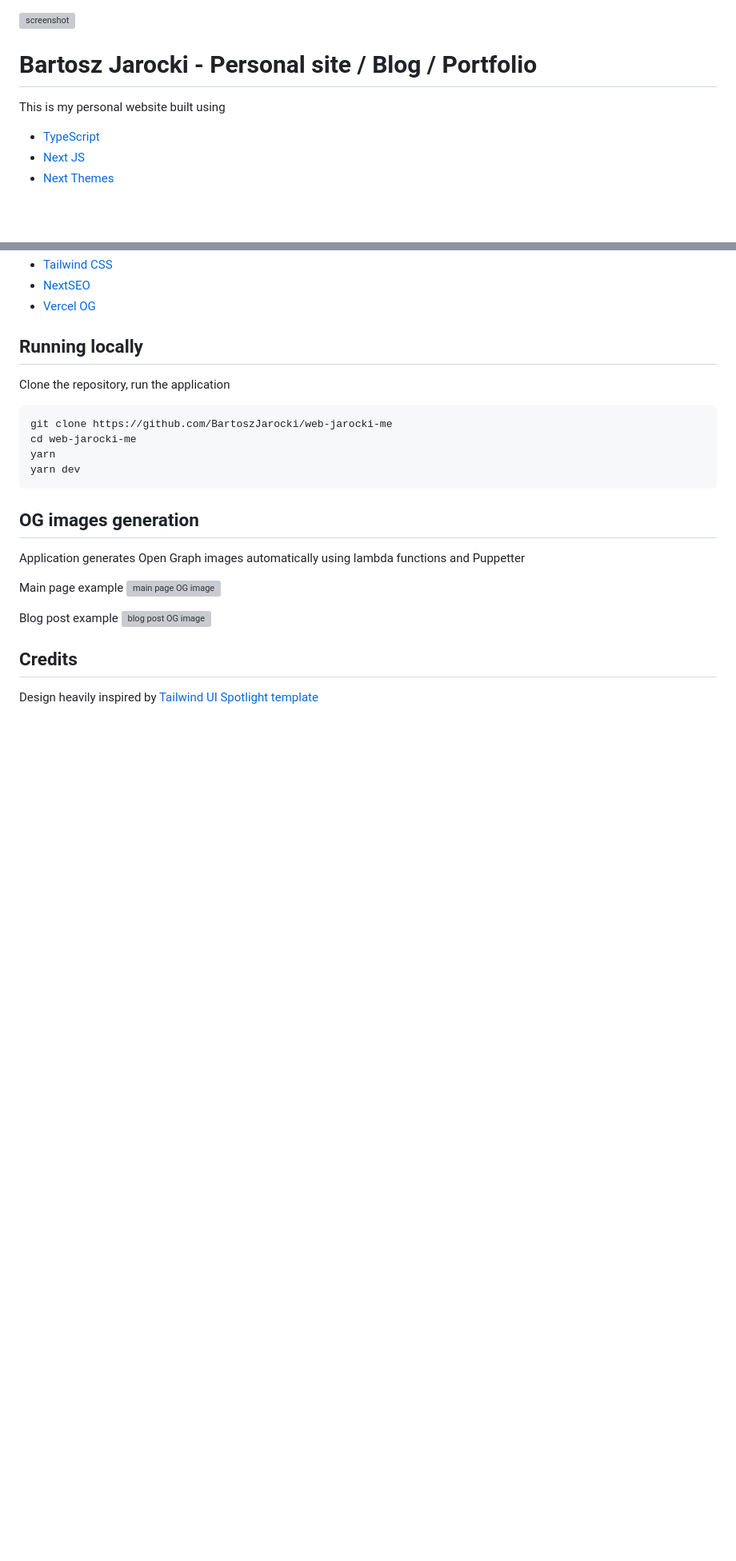
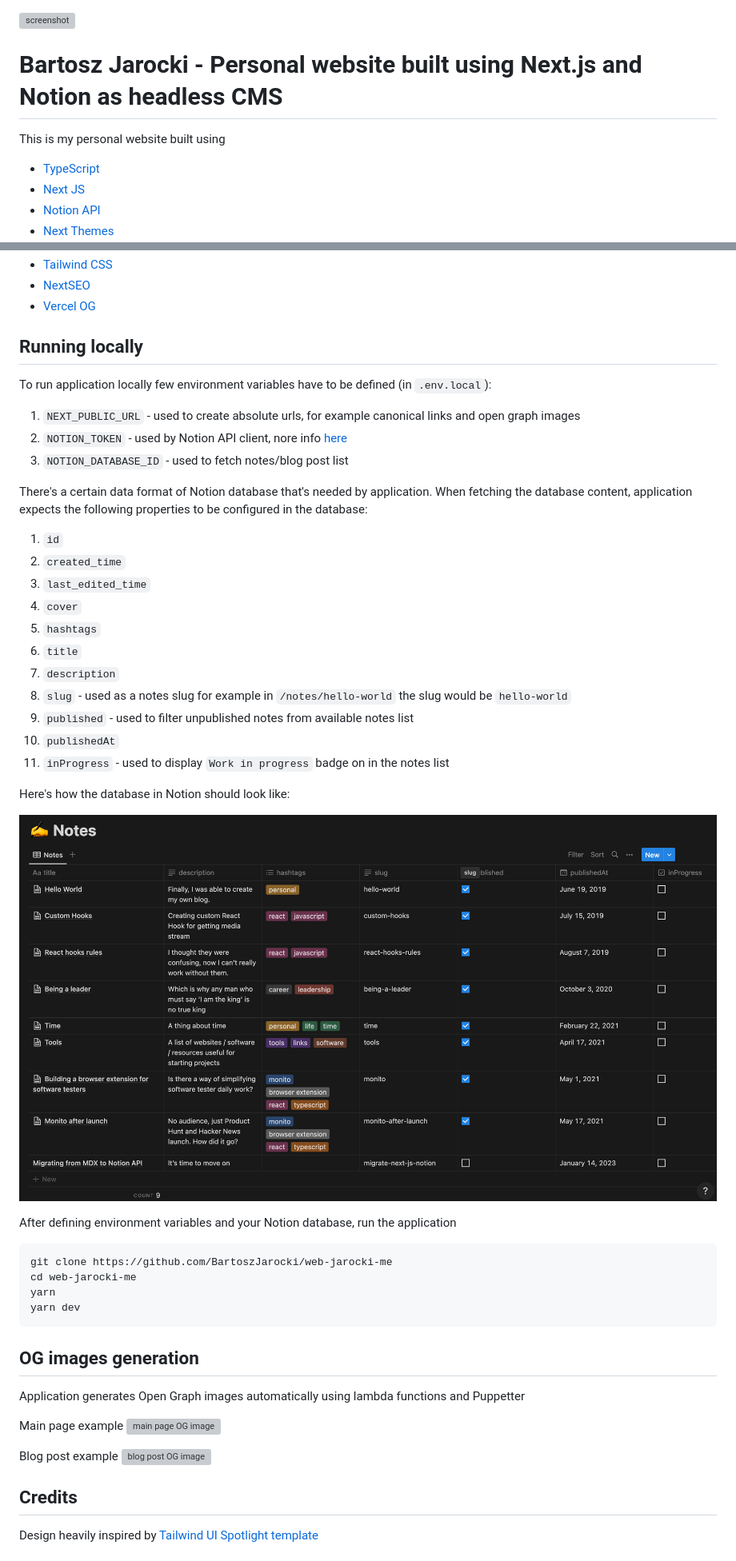
Before and after one commit to BartoszJarocki/jarocki.me, a Markdown page: README.md, 2 parts joined by grey strips. Shown at 80% size. Rendered like a GitHub page; pictures changed too: screenshots/notion.png (added); blank space fills up the shorter version; grey boxes are pictures that could not be loaded.

````diff
--- a/README.md
+++ b/README.md
@@ -1,9 +1,10 @@
 ![screenshot](screenshots/screenshot.png)
 
-# Bartosz Jarocki - Personal site / Blog / Portfolio
+# Bartosz Jarocki - Personal website built using Next.js and Notion as headless CMS
 
 This is my personal website built using
 
 - [TypeScript](https://www.typescriptlang.org/)
 - [Next JS](https://nextjs.org/)
+- [Notion API](https://developers.notion.com/)
 - [Next Themes](https://github.com/pacocoursey/next-themes)
@@ -14,7 +14,31 @@ This is my personal website built using
 
 ## Running locally
 
-Clone the repository, run the application
+To run application locally few environment variables have to be defined (in `.env.local`):
+
+1. `NEXT_PUBLIC_URL` - used to create absolute urls, for example canonical links and open graph images
+2. `NOTION_TOKEN` - used by Notion API client, nore info [here](https://developers.notion.com/docs/authorization)
+3. `NOTION_DATABASE_ID` - used to fetch notes/blog post list
+
+There's a certain data format of Notion database that's needed by application. When fetching the database content, application expects the following properties to be configured in the database:
+
+1. `id`
+2. `created_time`
+3. `last_edited_time`
+4. `cover`
+5. `hashtags`
+6. `title`
+7. `description`
+8. `slug` - used as a notes slug for example in `/notes/hello-world` the slug would be `hello-world`
+9. `published` - used to filter unpublished notes from available notes list
+10. `publishedAt`
+11. `inProgress` - used to display `Work in progress` badge on in the notes list
+
+Here's how the database in Notion should look like:
+
+![notion](screenshots/notion.png)
+
+After defining environment variables and your Notion database, run the application
 
 ```bash
 git clone https://github.com/BartoszJarocki/web-jarocki-me
````
Also changed, not shown: other parts of README.md (+0 -1 lines), 1 other file.
